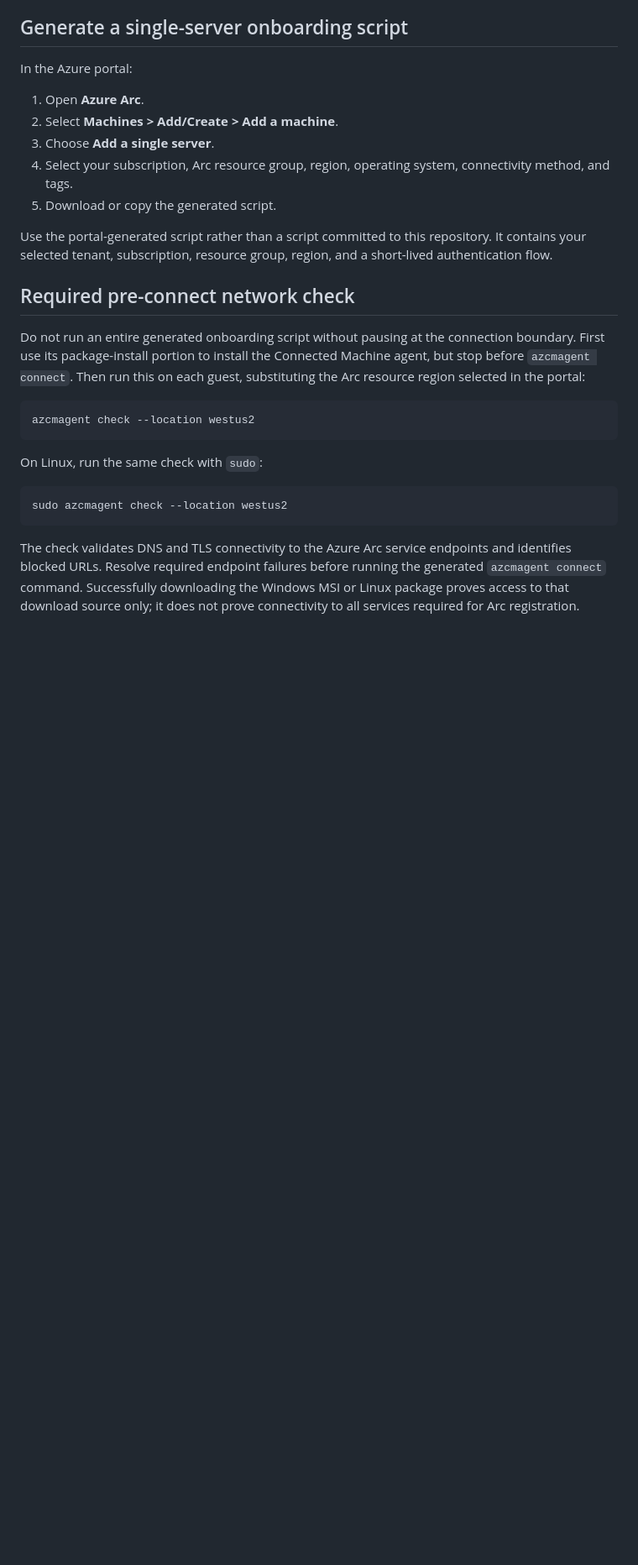
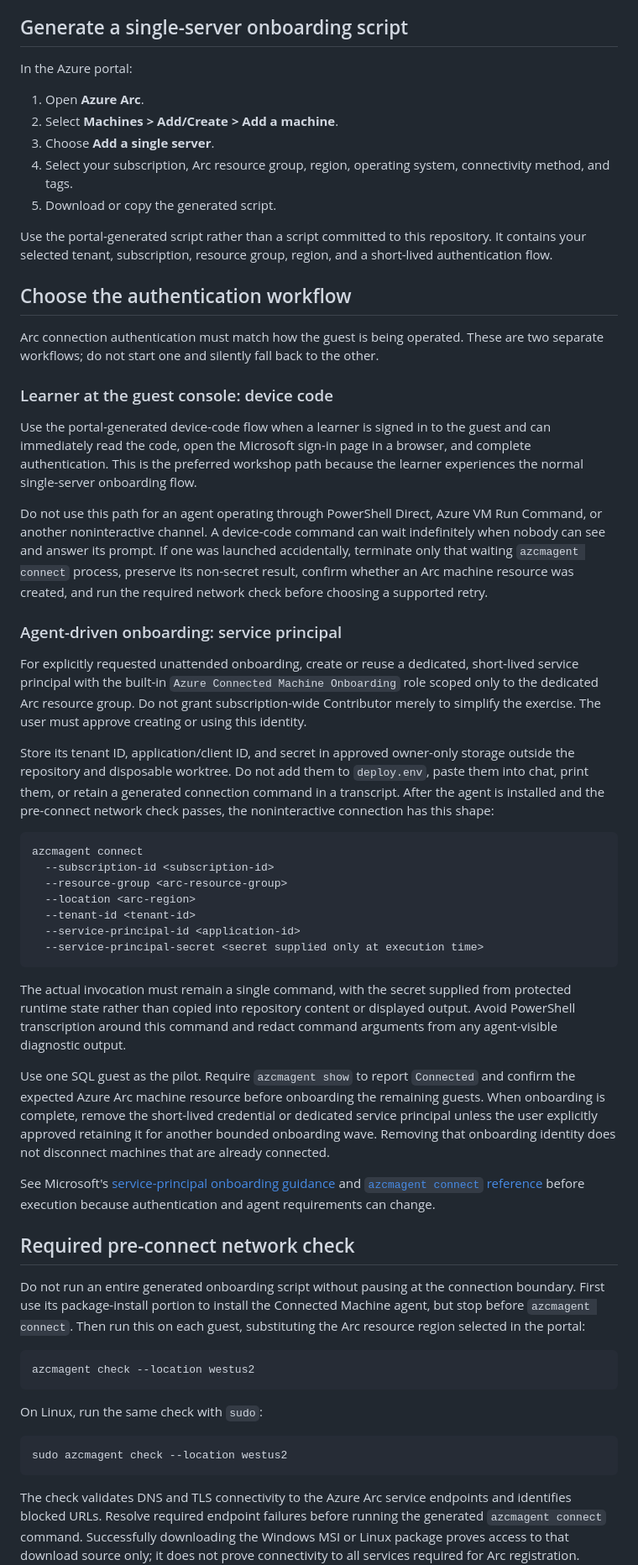
Before and after one commit to markgar/arc-jumpstart, a Markdown page: docs/03-arc-onboarding.md, the part around the change. Shown at 84% size. Drawn GitHub-style; blank space fills up the shorter version.

Commit message:
Document agent-safe Arc authentication
Co-authored-by: Copilot App <223556219+Copilot@users.noreply.github.com>

````diff
--- a/docs/03-arc-onboarding.md
+++ b/docs/03-arc-onboarding.md
@@ -35,6 +35,67 @@ In the Azure portal:
 5. Download or copy the generated script.
 
 Use the portal-generated script rather than a script committed to this repository. It contains your selected tenant, subscription, resource group, region, and a short-lived authentication flow.
+
+## Choose the authentication workflow
+
+Arc connection authentication must match how the guest is being operated.
+These are two separate workflows; do not start one and silently fall back to
+the other.
+
+### Learner at the guest console: device code
+
+Use the portal-generated device-code flow when a learner is signed in to the
+guest and can immediately read the code, open the Microsoft sign-in page in a
+browser, and complete authentication. This is the preferred workshop path
+because the learner experiences the normal single-server onboarding flow.
+
+Do not use this path for an agent operating through PowerShell Direct, Azure VM
+Run Command, or another noninteractive channel. A device-code command can wait
+indefinitely when nobody can see and answer its prompt. If one was launched
+accidentally, terminate only that waiting `azcmagent connect` process, preserve
+its non-secret result, confirm whether an Arc machine resource was created, and
+run the required network check before choosing a supported retry.
+
+### Agent-driven onboarding: service principal
+
+For explicitly requested unattended onboarding, create or reuse a dedicated,
+short-lived service principal with the built-in
+`Azure Connected Machine Onboarding` role scoped only to the dedicated Arc
+resource group. Do not grant subscription-wide Contributor merely to simplify
+the exercise. The user must approve creating or using this identity.
+
+Store its tenant ID, application/client ID, and secret in approved owner-only
+storage outside the repository and disposable worktree. Do not add them to
+`deploy.env`, paste them into chat, print them, or retain a generated connection
+command in a transcript. After the agent is installed and the pre-connect
+network check passes, the noninteractive connection has this shape:
+
+```text
+azcmagent connect
+  --subscription-id <subscription-id>
+  --resource-group <arc-resource-group>
+  --location <arc-region>
+  --tenant-id <tenant-id>
+  --service-principal-id <application-id>
+  --service-principal-secret <secret supplied only at execution time>
+```
+
+The actual invocation must remain a single command, with the secret supplied
+from protected runtime state rather than copied into repository content or
+displayed output. Avoid PowerShell transcription around this command and
+redact command arguments from any agent-visible diagnostic output.
+
+Use one SQL guest as the pilot. Require `azcmagent show` to report `Connected`
+and confirm the expected Azure Arc machine resource before onboarding the
+remaining guests. When onboarding is complete, remove the short-lived
+credential or dedicated service principal unless the user explicitly approved
+retaining it for another bounded onboarding wave. Removing that onboarding
+identity does not disconnect machines that are already connected.
+
+See Microsoft's
+[service-principal onboarding guidance](https://learn.microsoft.com/azure/azure-arc/servers/onboard-service-principal)
+and [`azcmagent connect` reference](https://learn.microsoft.com/azure/azure-arc/servers/azcmagent-connect)
+before execution because authentication and agent requirements can change.
 
 ## Required pre-connect network check
 
````
Also changed, not shown: AGENTS.md (+10 -0 lines).
